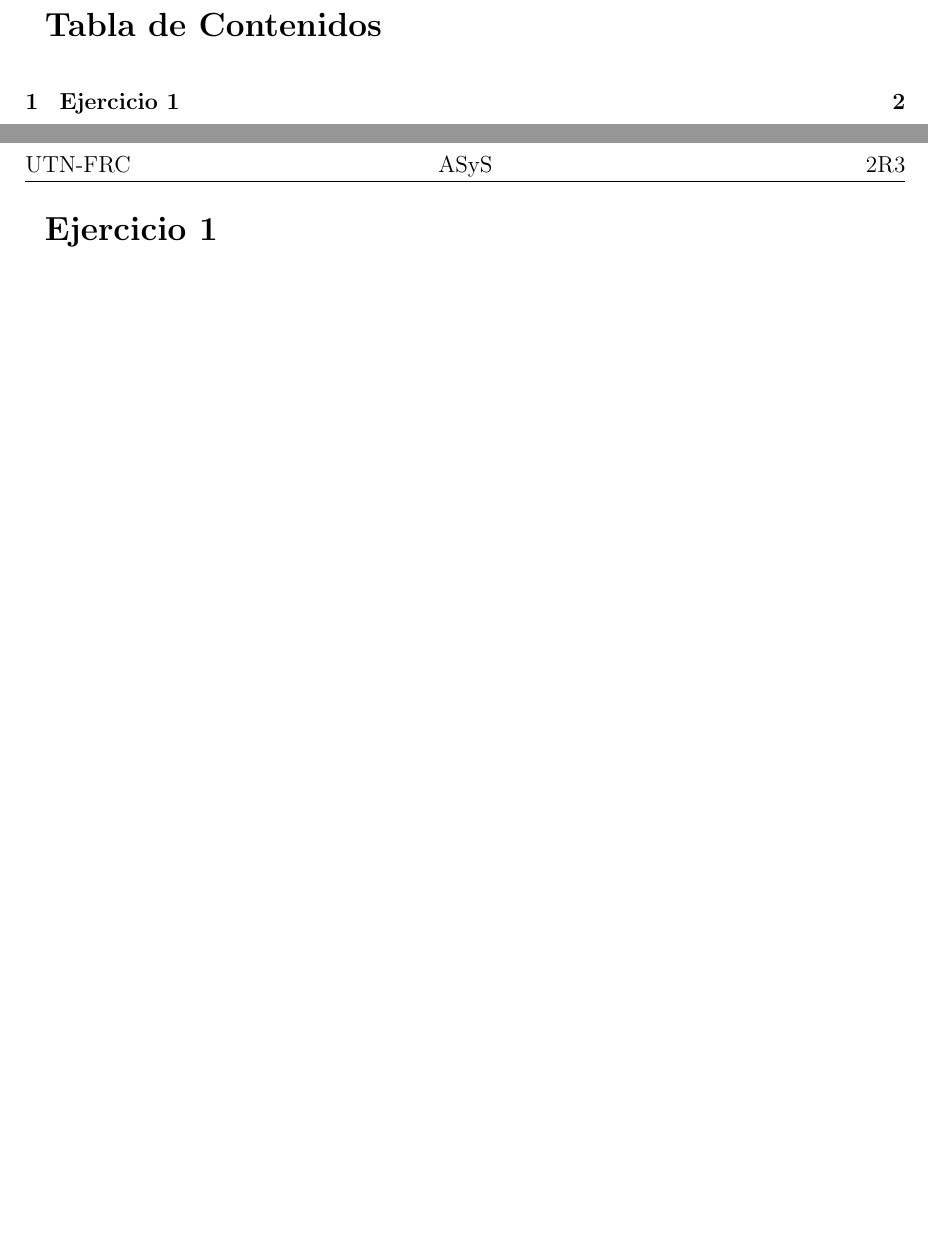
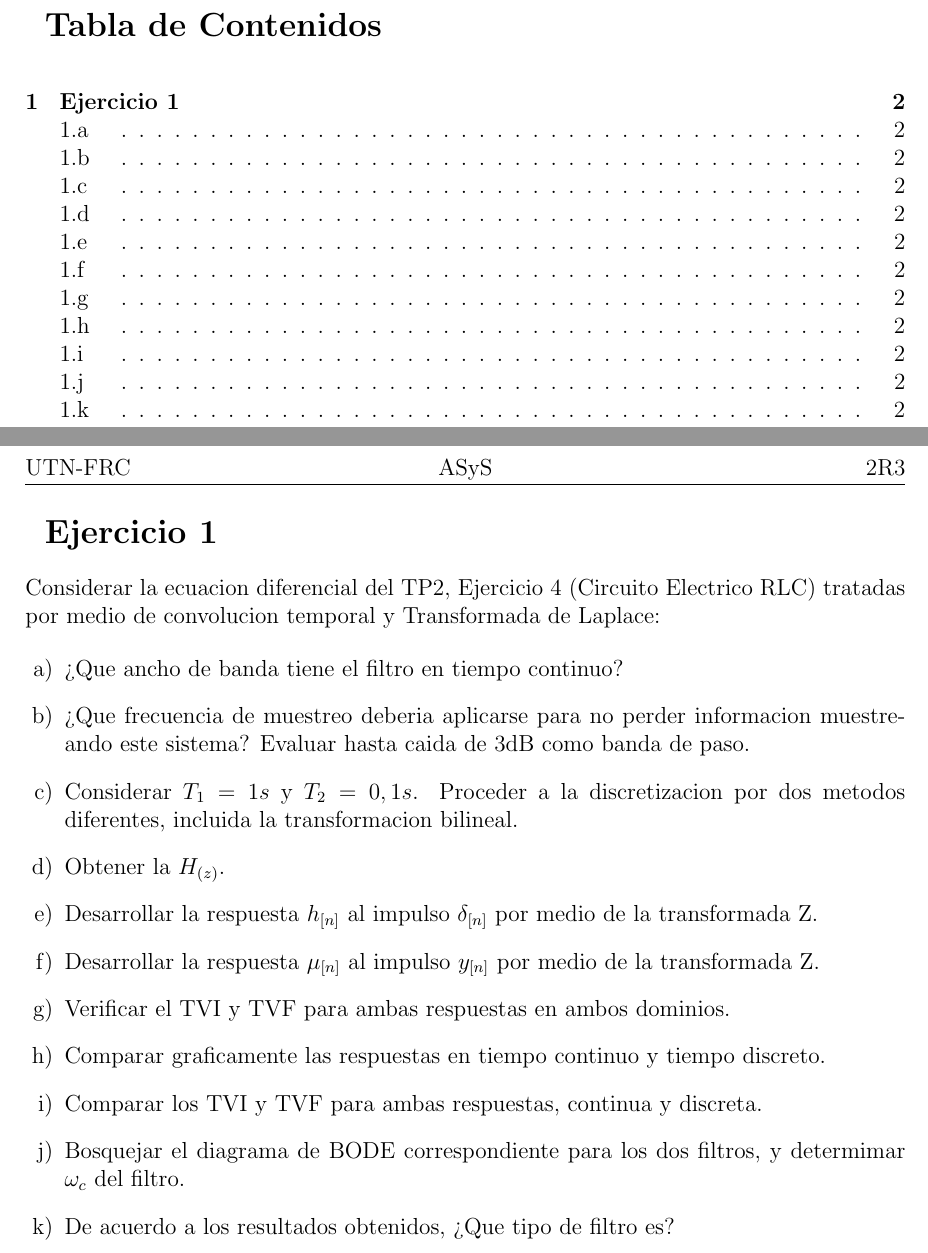
Before and after one commit to ffpp2003/ASyS-TP4, a LaTeX document (tp4.tex): two parts of pages 3 and 5 of 5, joined at a grey line, cut so that both start at the same text, the shorter picture padded with empty space. Compiled offline with pdfLaTeX.

Commit message:
Agrega enunciados

```diff
--- a/tp4.tex
+++ b/tp4.tex
@@ -93,5 +93,35 @@
     \myemptypage
 
     \chapter{Ejercicio 1}
+        Considerar la ecuacion diferencial del TP2, Ejercicio 4 (Circuito Electrico RLC) tratadas por medio de
+        convolucion temporal y Transformada de Laplace:
+
+        \begin{enumerate}[label=\alph*), left=0pt]
+            \item \fs{} ¿Que ancho de banda tiene el filtro en tiempo continuo?
+
+            \item \fs{} ¿Que frecuencia de muestreo deberia aplicarse para no perder informacion muestreando este
+                sistema? Evaluar hasta caida de 3dB como banda de paso.
+
+            \item \fs{} Considerar $T_1 = 1s$ y $T_2 = 0,1s$. Proceder a la discretizacion por dos metodos diferentes,
+                incluida la transformacion bilineal.
+
+            \item \fs{} Obtener la $H_{(z)}$.
+
+            \item \fs{} Desarrollar la respuesta $h_{[n]}$ al impulso $\delta_{[n]}$ por medio de la transformada Z.
+
+            \item \fs{} Desarrollar la respuesta $\mu_{[n]}$ al impulso $y_{[n]}$ por medio de la transformada Z.
+
+            \item \fs{} Verificar el TVI y TVF para ambas respuestas en ambos dominios.
+
+            \item \fs{} Comparar graficamente las respuestas en tiempo continuo y tiempo discreto.
+
+            \item \fs{} Comparar los TVI y TVF para ambas respuestas, continua y discreta.
+
+            \item \fs{} Bosquejar el diagrama de BODE correspondiente para los dos filtros, y determimar $\omega_c$
+                del filtro.
+
+            \item \fs{} De acuerdo a los resultados obtenidos, ¿Que tipo de filtro es?
+
+        \end{enumerate}
 
 \end{document}
```
